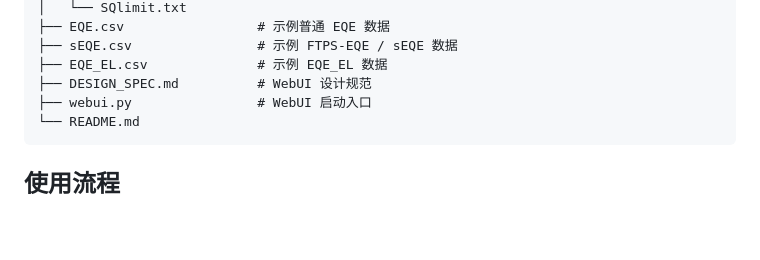
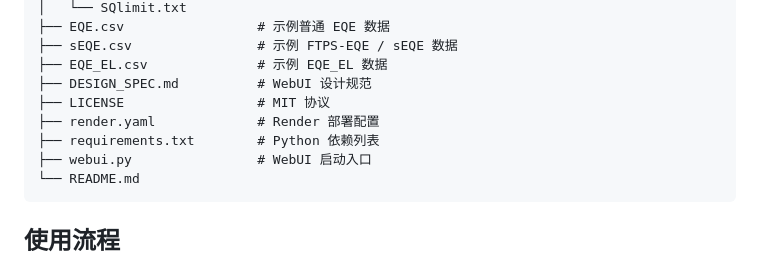
Before and after one commit to DengBaozhong/Energy-Loss, a Markdown page: README.md, the part around one of its changes. Drawn GitHub-style; blank space fills up the shorter version.

````diff
--- a/README.md
+++ b/README.md
@@ -184,6 +234,9 @@ Energy-Loss/
 ├── sEQE.csv                # 示例 FTPS-EQE / sEQE 数据
 ├── EQE_EL.csv              # 示例 EQE_EL 数据
 ├── DESIGN_SPEC.md          # WebUI 设计规范
+├── LICENSE                 # MIT 协议
+├── render.yaml             # Render 部署配置
+├── requirements.txt        # Python 依赖列表
 ├── webui.py                # WebUI 启动入口
 └── README.md
 ```
````
Also changed, not shown: other parts of README.md (+50 -0 lines).
